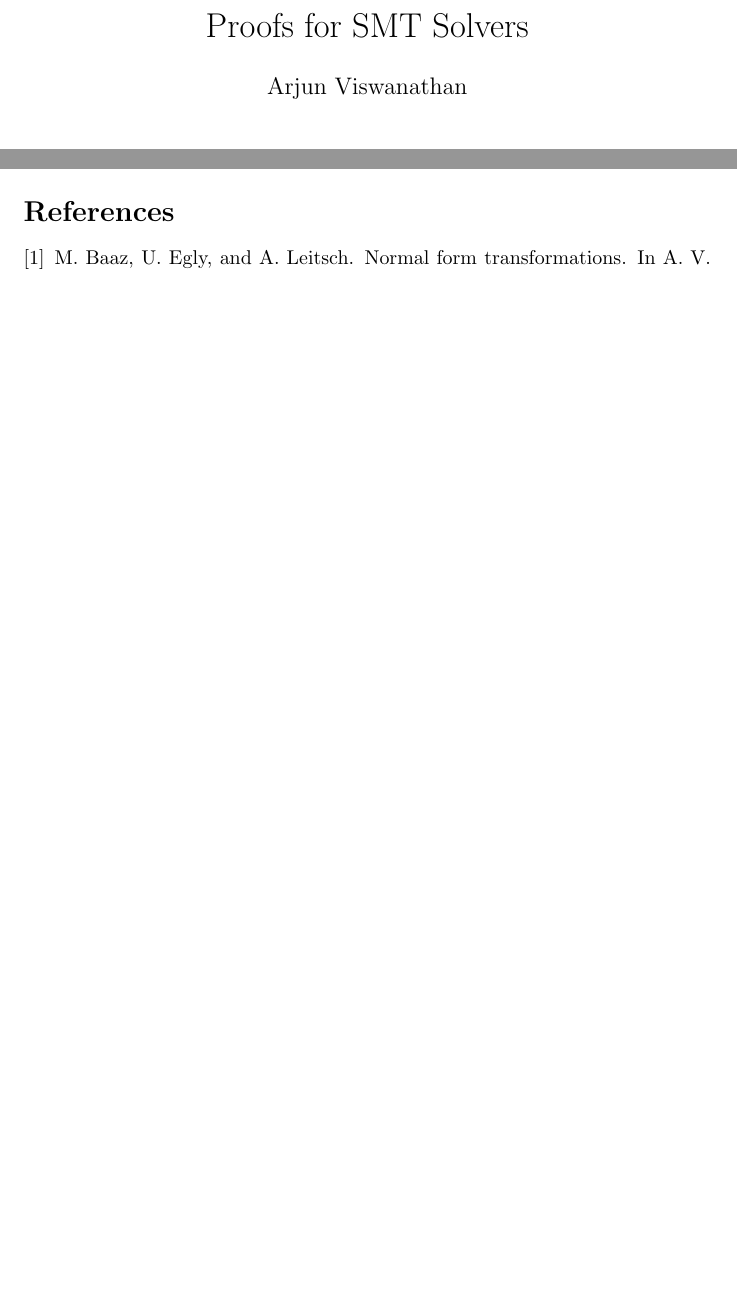
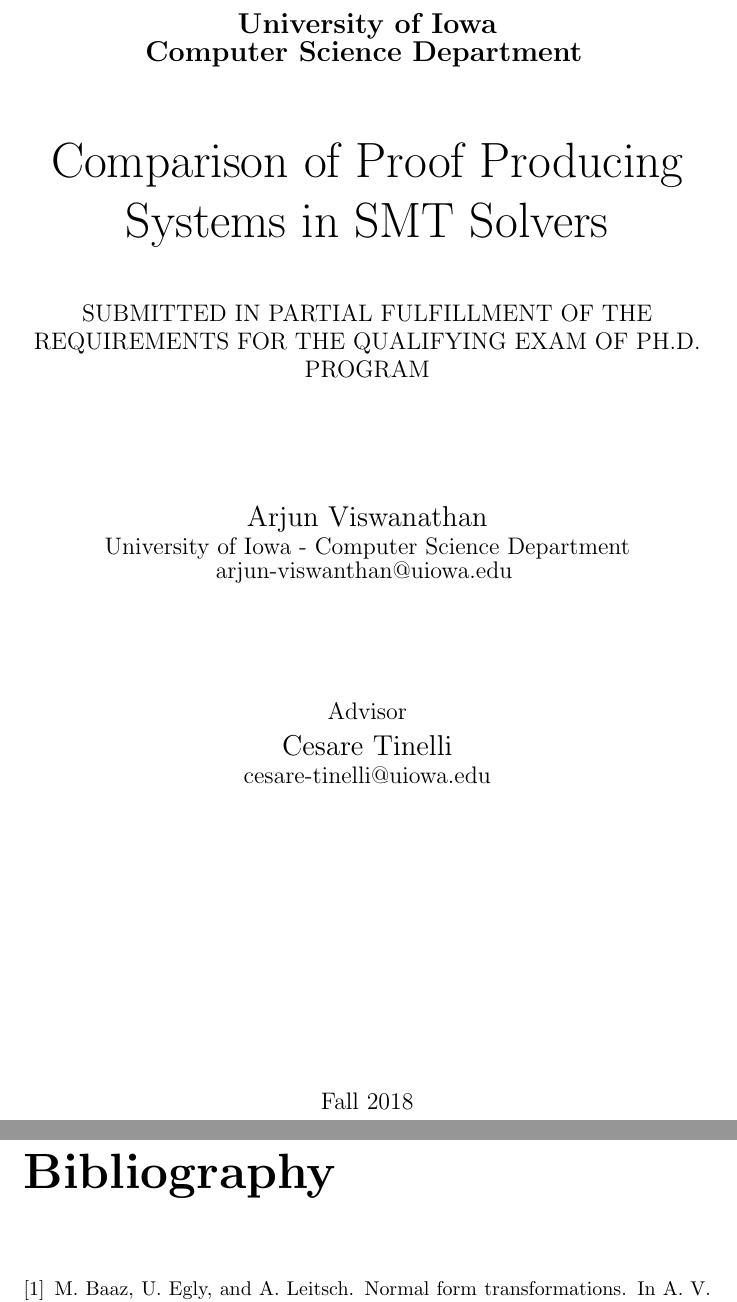
Before and after one commit to arjunvish/qual, a LaTeX document (qual.tex): two parts of pages 1 and 9 of 9 before the commit and two parts of pages 1 and 11 of 11 after it, joined at a grey line, cut at the place of the change, the shorter picture padded with empty space. Compiled offline with pdfLaTeX.

Commit message:
Changed front page

```diff
--- a/qual.tex
+++ b/qual.tex
@@ -6,8 +8,28 @@
 \begin{document}
-\title{Proofs for SMT Solvers}
-\author{Arjun Viswanathan}
-\date{}
-\maketitle
+\begin{titlepage}
+	\centering
+	{\textbf{\Large University of Iowa \\ Computer Science Department}}
+	\vspace{1cm}
+
+	{\Huge Comparison of Proof Producing Systems in SMT Solvers \par}
+	\vspace{1cm}
+
+	{\large SUBMITTED IN PARTIAL FULFILLMENT OF THE REQUIREMENTS
+		FOR THE QUALIFYING EXAM OF PH.D. PROGRAM \par}
+	\vspace{2cm}
+
+	{\Large Arjun Viswanathan \par}
+	{\large University of Iowa - Computer Science Department \par}
+	{\large arjun-viswanthan@uiowa.edu}
+	\vspace{2cm}
+
+	{\large Advisor \par}
+	{\Large Cesare Tinelli \par}
+	{\large cesare-tinelli@uiowa.edu \par}
+
+	\vfill
+	{\large Fall 2018}
+\end{titlepage}
 
 \begin{abstract}
 Satisfiability Modulo Theories (SMT) solvers input typically
```
Also changed, not shown: qual.tex (4 more changed lines).
